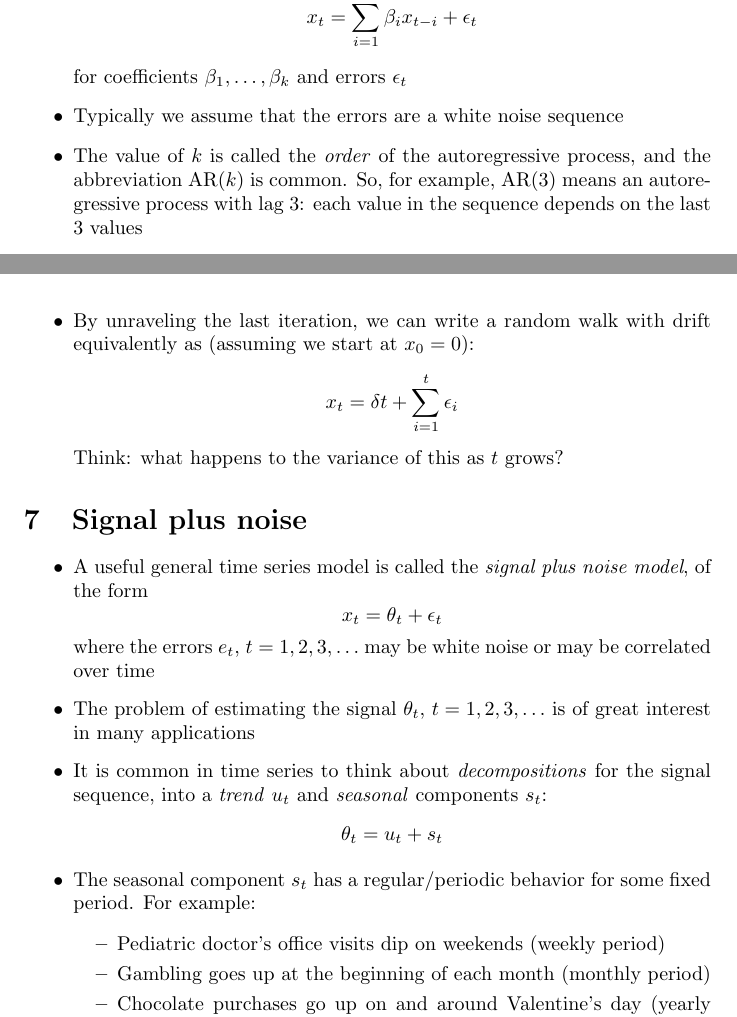
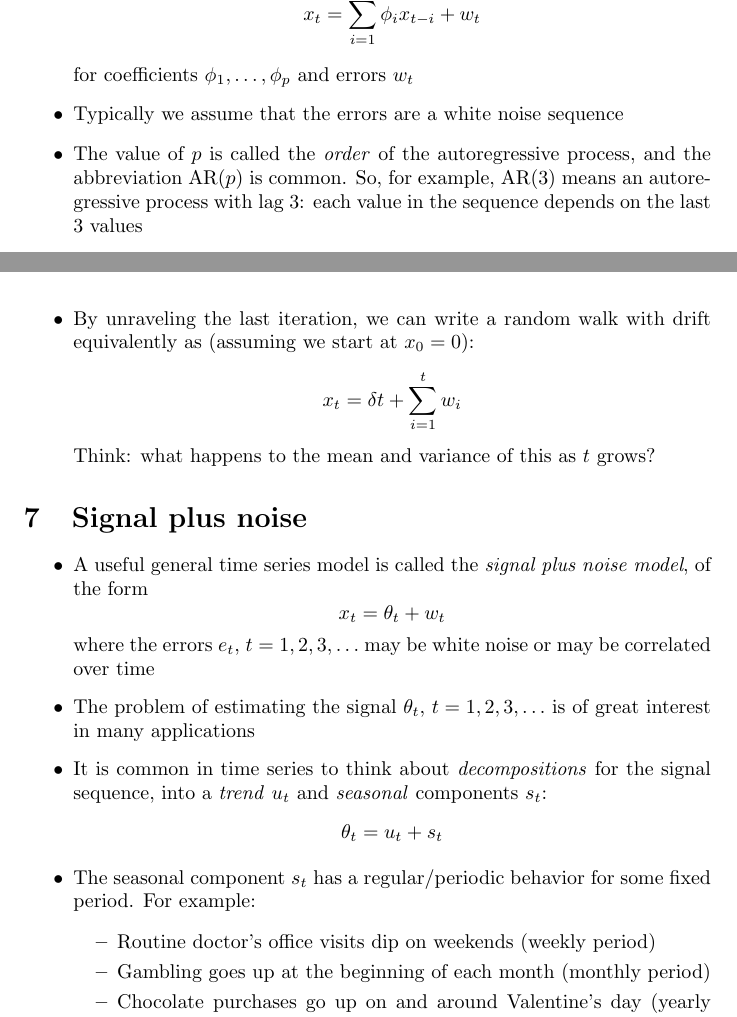
Before and after one commit to ryantibs/timeseries-f24, a LaTeX document (lectures/characteristics/characteristics.tex): two parts of pages 6 and 7 of 9, joined at a grey line, cut so that both start at the same text. Compiled offline with pdfLaTeX; a LaTeX package or settings file that is missing is left out.

Commit message:
Copyedits and typos

```diff
--- a/lectures/characteristics/characteristics.tex
+++ b/lectures/characteristics/characteristics.tex
@@ -267,14 +267,14 @@ Related reading: Chapters 1.1--1.2 of Shumway and Stoffer (SS); Chapters 2.3 and
 \begin{itemize}
 \item An \emph{autoregressive process} is one that takes the form
   \[
-  x_t = \sum_{i=1}^k \beta_i x_{t-i} + \epsilon_t
+  x_t = \sum_{i=1}^p \phi_i x_{t-i} + w_t
   \]
-  for coefficients $\beta_1,\dots,\beta_k$ and errors $\epsilon_t$
+  for coefficients $\phi_1,\dots,\phi_p$ and errors $w_t$
 
 \item Typically we assume that the errors are a white noise sequence
 
-\item The value of $k$ is called the \emph{order} of the autoregressive process,
-  and the abbreviation AR($k$) is common. So, for example, AR(3) means an
+\item The value of $p$ is called the \emph{order} of the autoregressive process,
+  and the abbreviation AR($p$) is common. So, for example, AR(3) means an
   autoregressive process with lag 3: each value in the sequence depends on the
   last 3 values
 
@@ -320,9 +320,9 @@ Related reading: Chapters 1.1--1.2 of Shumway and Stoffer (SS); Chapters 2.3 and
 \item By unraveling the last iteration, we can write a random walk with drift
   equivalently as (assuming we start at $x_0 = 0$):
   \[
-  x_t = \delta t + \sum_{i=1}^t \epsilon_i
+  x_t = \delta t + \sum_{i=1}^t w_i
   \]
-  Think: what happens to the variance of this as $t$ grows?
+  Think: what happens to the mean and variance of this as $t$ grows?
 \end{itemize}
 
 \section{Signal plus noise}
@@ -331,7 +331,7 @@ Related reading: Chapters 1.1--1.2 of Shumway and Stoffer (SS); Chapters 2.3 and
 \item A useful general time series model is called the \emph{signal plus noise
     model}, of the form
   \[
-  x_t = \theta_t + \epsilon_t
+  x_t = \theta_t + w_t
   \]
   where the errors $e_t$, $t = 1,2,3,\dots$ may be white noise or may be
   correlated over time
@@ -350,7 +350,7 @@ Related reading: Chapters 1.1--1.2 of Shumway and Stoffer (SS); Chapters 2.3 and
   fixed period. For example:
 
 \begin{itemize}
-\item Pediatric doctor's office visits dip on weekends (weekly period)
+\item Routine doctor's office visits dip on weekends (weekly period)
 \item Gambling goes up at the beginning of each month (monthly period)
 \item Chocolate purchases go up on and around Valentine's day (yearly period)
 \end{itemize}
```
Also changed, not shown: lectures/characteristics/characteristics.pdf, lectures/characteristics/characteristics.tex (8 more changed lines).
